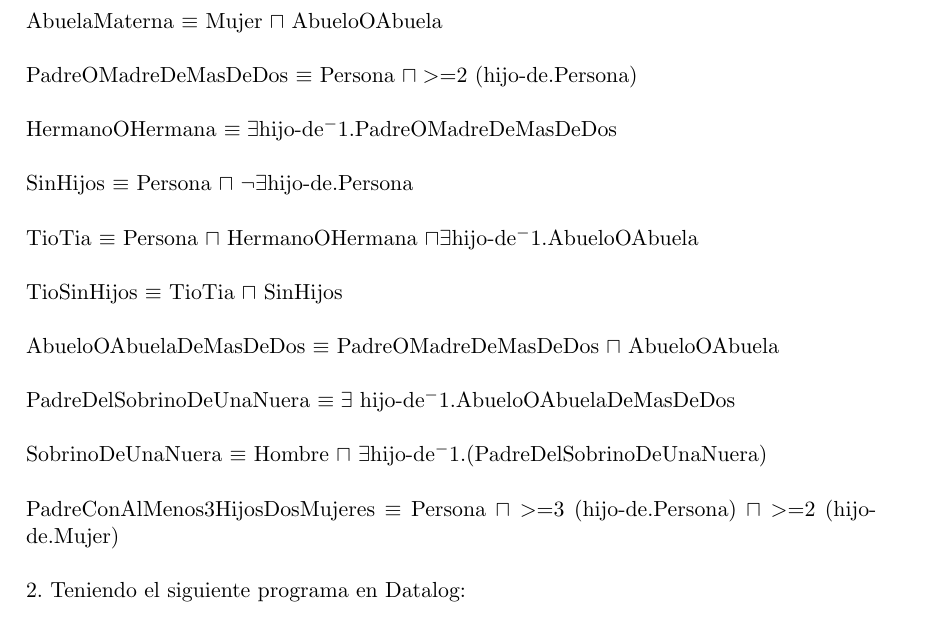
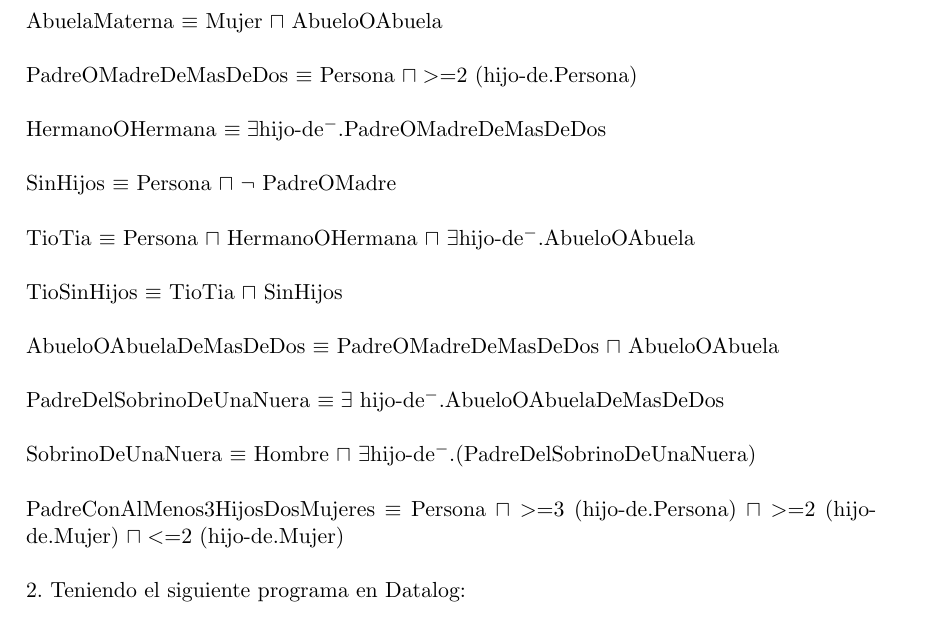
Before and after one commit to fede183/Facultad, a LaTeX thesis (IBC/Practicos/Resolución/practico.tex, which reads IBC/Practicos/Resolución/practico4.tex): part of page 14 of 18, cut so that both start at the same text. Compiled offline with pdfLaTeX.

Commit message:
avance en la guia

```diff
--- a/IBC/Practicos/Resolución/practico4.tex
+++ b/IBC/Practicos/Resolución/practico4.tex
@@ -11,23 +11,23 @@ AbuelaMaterna $\equiv$ Mujer $\sqcap$ AbueloOAbuela\\
 
 PadreOMadreDeMasDeDos $\equiv$ Persona $\sqcap >= $2 (hijo-de.Persona)\\
 
-HermanoOHermana $\equiv \exists$hijo-de$^-1$.PadreOMadreDeMasDeDos\\
+HermanoOHermana $\equiv \exists$hijo-de$^-$.PadreOMadreDeMasDeDos\\
 
-SinHijos $\equiv$ Persona $\sqcap$ $\neg \exists$hijo-de.Persona\\
+SinHijos $\equiv$ Persona $\sqcap$ $\neg$ PadreOMadre\\
 
-TioTia $\equiv$ Persona $\sqcap$ HermanoOHermana $\sqcap \exists$hijo-de$^-1$.AbueloOAbuela\\
+TioTia $\equiv$ Persona $\sqcap$ HermanoOHermana $\sqcap$  $\exists$hijo-de$^-$.AbueloOAbuela\\
 
 TioSinHijos $\equiv$ TioTia $\sqcap$ SinHijos\\
 
 
 AbueloOAbuelaDeMasDeDos $\equiv$ PadreOMadreDeMasDeDos $\sqcap$ AbueloOAbuela\\
 
-PadreDelSobrinoDeUnaNuera $\equiv \exists$ hijo-de$^-1$.AbueloOAbuelaDeMasDeDos \\
+PadreDelSobrinoDeUnaNuera $\equiv \exists$ hijo-de$^-$.AbueloOAbuelaDeMasDeDos \\
 
-SobrinoDeUnaNuera $\equiv$ Hombre $\sqcap$ $\exists$hijo-de$^-1$.(PadreDelSobrinoDeUnaNuera)\\
+SobrinoDeUnaNuera $\equiv$ Hombre $\sqcap$ $\exists$hijo-de$^-$.(PadreDelSobrinoDeUnaNuera)\\
 
 
-PadreConAlMenos3HijosDosMujeres $\equiv$ Persona $\sqcap >=$3 (hijo-de.Persona) $\sqcap >=$2 (hijo-de.Mujer)\\
+PadreConAlMenos3HijosDosMujeres $\equiv$ Persona $\sqcap >=$3 (hijo-de.Persona) $\sqcap >=$2 (hijo-de.Mujer) $\sqcap <=$2 (hijo-de.Mujer)\\
 
 
 
```
Also changed, not shown: IBC/Practicos/Resolución/practico.pdf, 4 other files.
